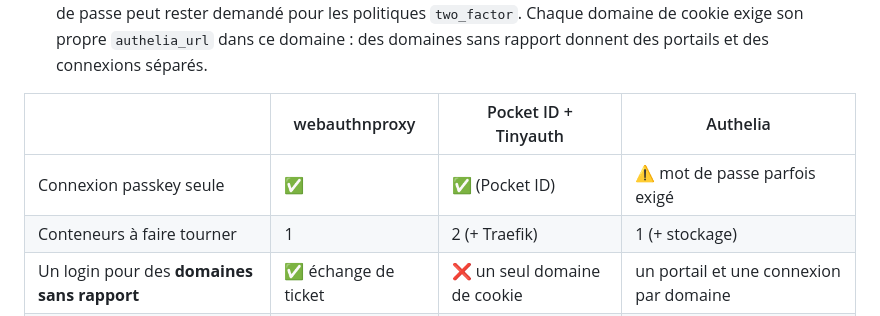
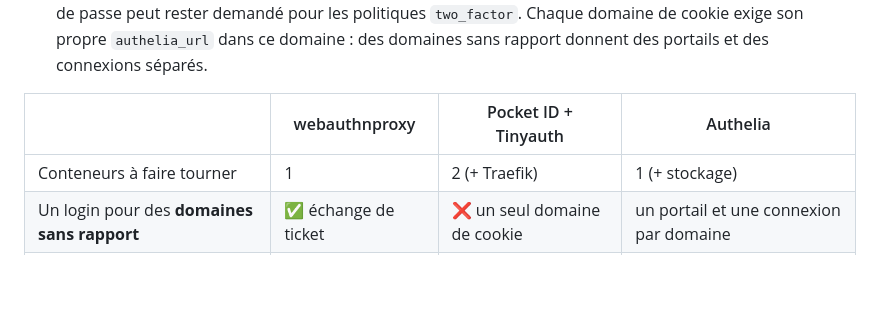
Before and after one commit to Coldknife2/webauthnproxy, a Markdown page: README.fr.md, the part around the change. Drawn GitHub-style; blank space fills up the shorter version.

```diff
--- a/README.fr.md
+++ b/README.fr.md
@@ -141,7 +141,6 @@ Ce que disent les sources (code et README lus le 14/10/2026) :
 
 | | webauthnproxy | Pocket ID + Tinyauth | Authelia |
 |---|---|---|---|
-| Connexion passkey seule | ✅ | ✅ (Pocket ID) | ⚠️ mot de passe parfois exigé |
 | Conteneurs à faire tourner | 1 | 2 (+ Traefik) | 1 (+ stockage) |
 | Un login pour des **domaines sans rapport** | ✅ échange de ticket | ❌ un seul domaine de cookie | un portail et une connexion par domaine |
 | Proxy intégré (ni Traefik, Caddy, Nginx) | ✅ | ❌ | ❌ |
```
Also changed, not shown: README.md (+0 -1 lines).
